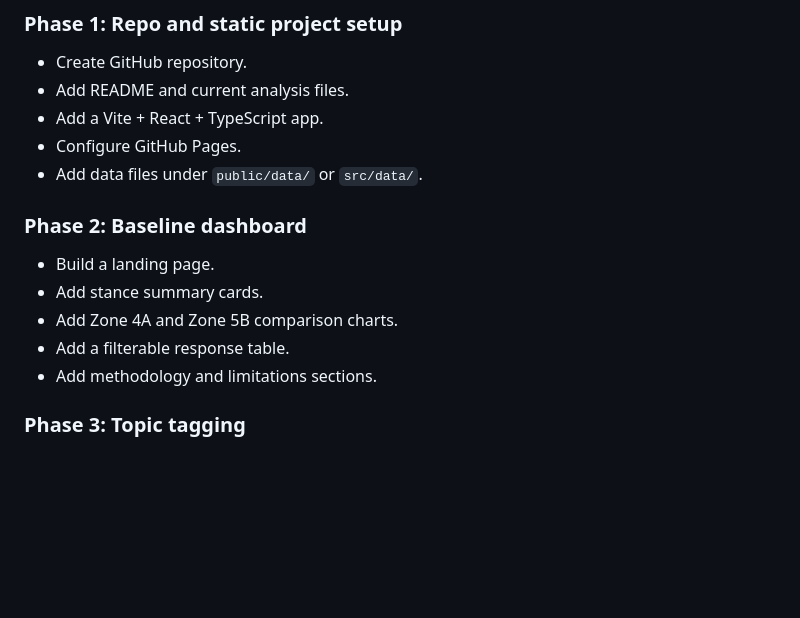
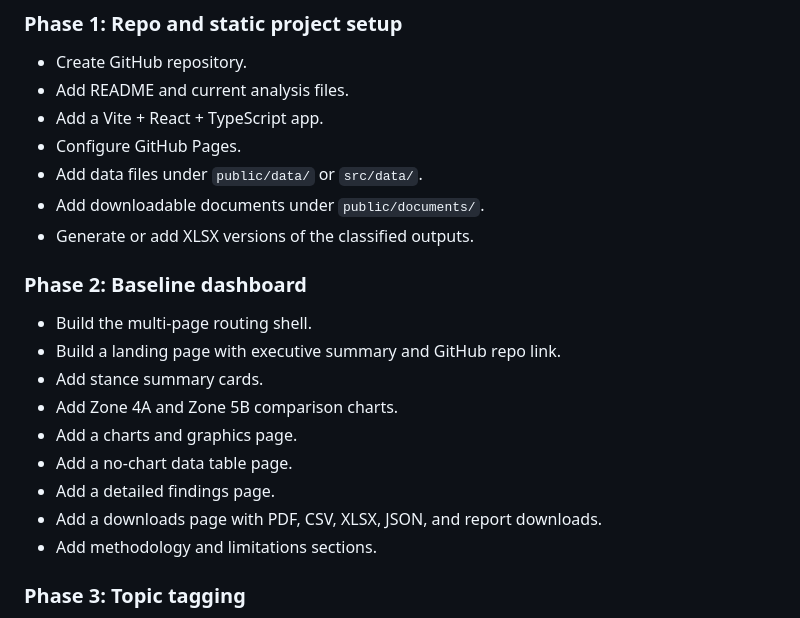
Before and after one commit to DaveVoyles/Narberth-Zoning, a Markdown page: README.md, the part around one of its changes. GitHub-like rendering; blank space fills up the shorter version.

```diff
--- a/README.md
+++ b/README.md
@@ -282,13 +334,19 @@ The site should not depend on manual copy/paste once the pipeline is established
 - Add a Vite + React + TypeScript app.
 - Configure GitHub Pages.
 - Add data files under `public/data/` or `src/data/`.
+- Add downloadable documents under `public/documents/`.
+- Generate or add XLSX versions of the classified outputs.
 
 ### Phase 2: Baseline dashboard
 
-- Build a landing page.
+- Build the multi-page routing shell.
+- Build a landing page with executive summary and GitHub repo link.
 - Add stance summary cards.
 - Add Zone 4A and Zone 5B comparison charts.
-- Add a filterable response table.
+- Add a charts and graphics page.
+- Add a no-chart data table page.
+- Add a detailed findings page.
+- Add a downloads page with PDF, CSV, XLSX, JSON, and report downloads.
 - Add methodology and limitations sections.
 
 ### Phase 3: Topic tagging
```
Also changed, not shown: other parts of README.md (+68 -16 lines).
